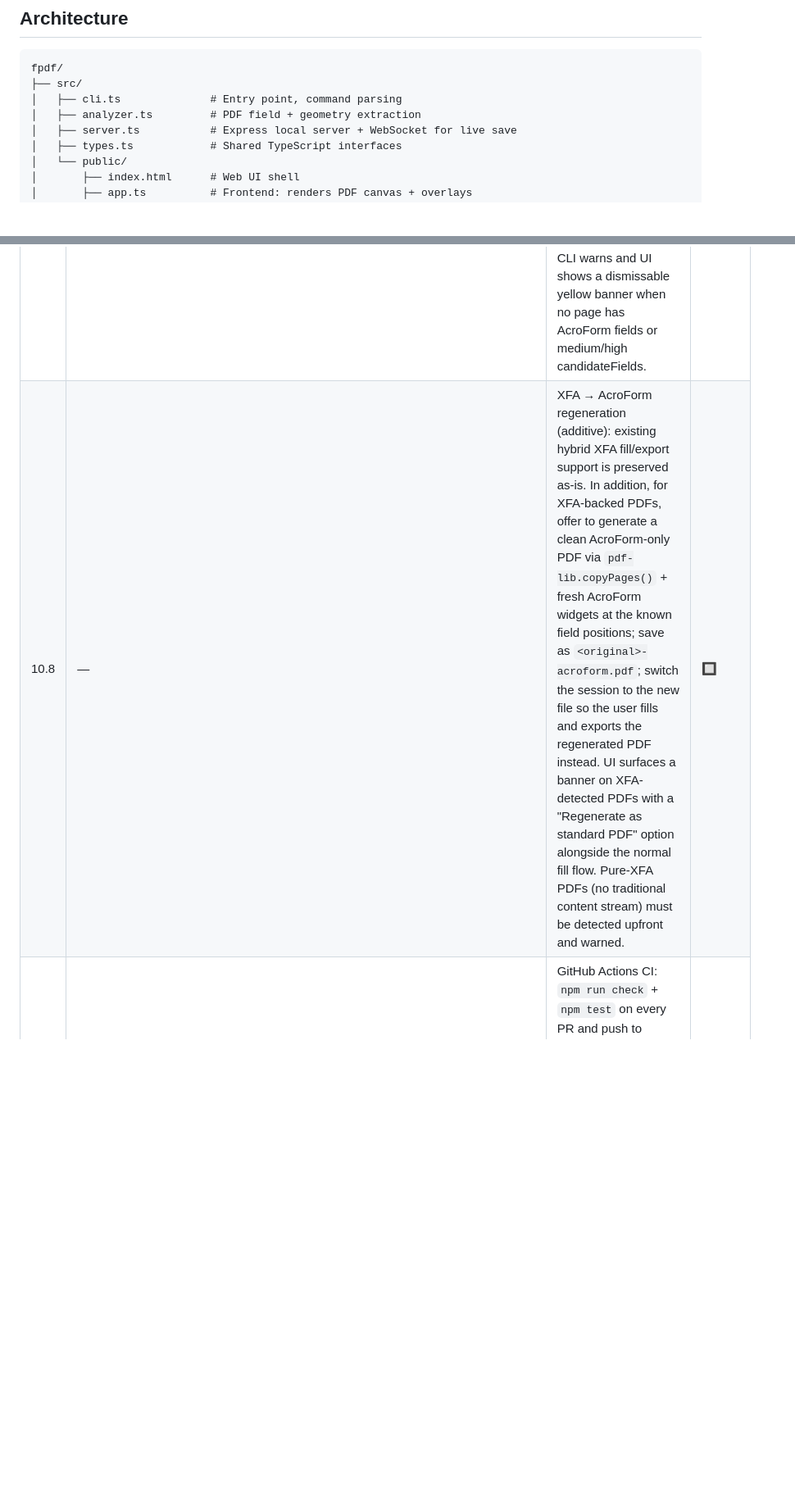
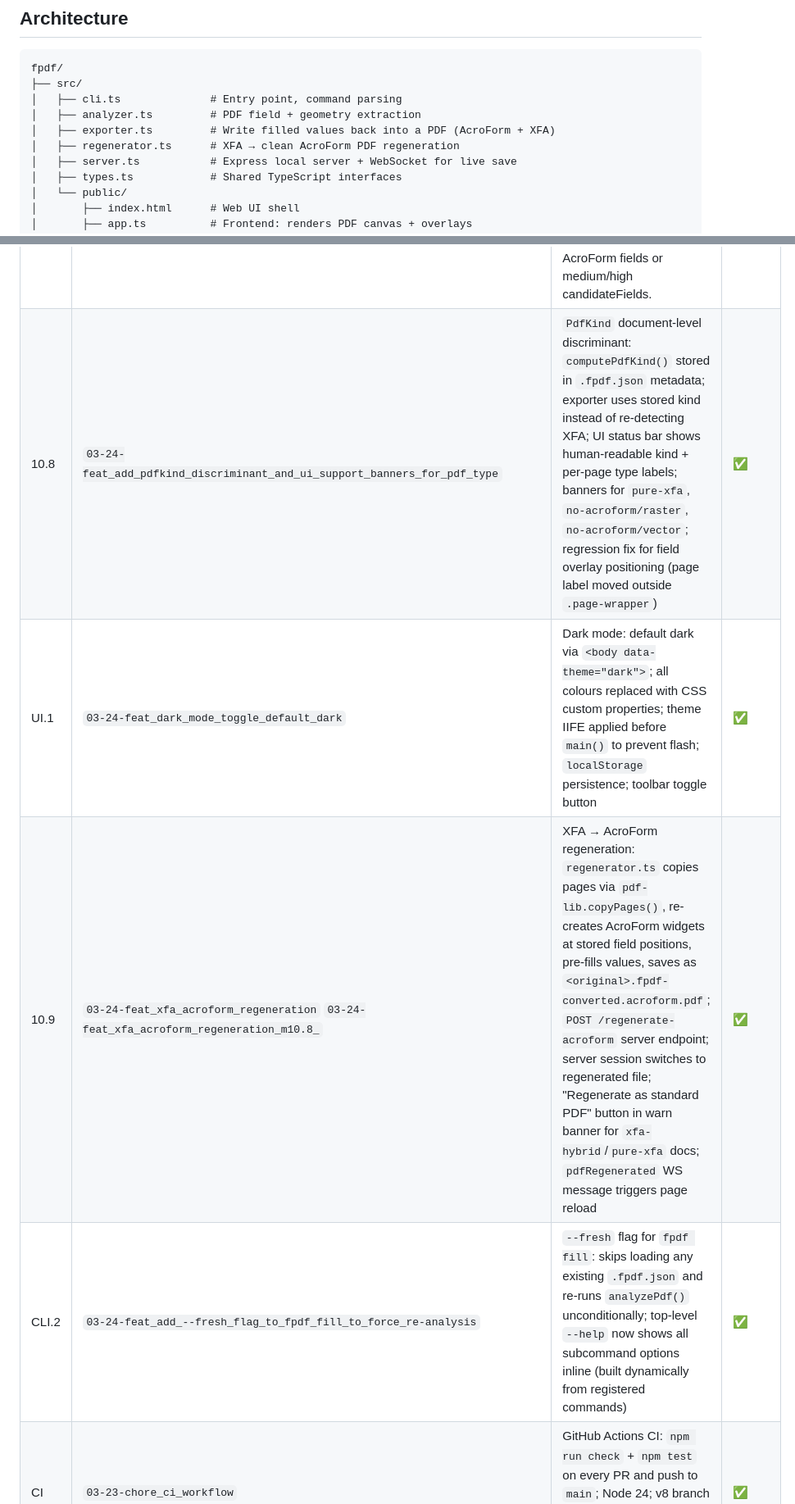
Before and after one commit to the-hcma/fpdf, a Markdown page: PLAN.md, 2 parts joined by grey strips. Shown at 82% size. Rendered like a GitHub page; blank space fills up the shorter version.

```diff
--- a/PLAN.md
+++ b/PLAN.md
@@ -13,6 +13,8 @@ fpdf/
 ├── src/
 │   ├── cli.ts              # Entry point, command parsing
 │   ├── analyzer.ts         # PDF field + geometry extraction
+│   ├── exporter.ts         # Write filled values back into a PDF (AcroForm + XFA)
+│   ├── regenerator.ts      # XFA → clean AcroForm PDF regeneration
 │   ├── server.ts           # Express local server + WebSocket for live save
 │   ├── types.ts            # Shared TypeScript interfaces
 │   └── public/
@@ -326,7 +342,10 @@ Each milestone is implemented as exactly one branch in a Graphite stack (`gt cre
 | 10.5 | `03-23-feat_orphan_widget_fallback` | Walk each page's raw `/Annots` array after `form.getFields()` to recover Widget annotations missed due to a broken `/AcroForm` field tree; extract orphans as regular `PdfField` entries (fully AcroForm-backed, exportable) | ✅ |
 | 10.6 | `03-23-feat_orphan_widget_fallback` | XFA support: detect `/AcroForm/XFA` datasets packet, decode FlateDecode stream, parse flat XML for initial values; on export, patch datasets XML with filled values and re-compress; `PDFHexString` support in `buildFullFieldName` so orphan widget walk works for hybrid XFA+AcroForm PDFs (e.g. Cigna); radio `PDFName` on-value fix | ✅ |
 | 10.7 | `03-23-feat_orphan_widget_fallback` | "No usable fields" handling for print-and-fill forms (e.g. Cigna pharmacy claim form): PDFs where `/Fields[]` is empty, no orphan widgets exist, and all candidate fields are low-confidence (flat lines that are not visible rectangles). Confidence cap: paths with height < `MIN_VISIBLE_HEIGHT` (4pt) are always `low` regardless of label. CLI warns and UI shows a dismissable yellow banner when no page has AcroForm fields or medium/high candidateFields. | ✅ |
-| 10.8 | — | XFA → AcroForm regeneration (additive): existing hybrid XFA fill/export support is preserved as-is. In addition, for XFA-backed PDFs, offer to generate a clean AcroForm-only PDF via `pdf-lib.copyPages()` + fresh AcroForm widgets at the known field positions; save as `<original>-acroform.pdf`; switch the session to the new file so the user fills and exports the regenerated PDF instead. UI surfaces a banner on XFA-detected PDFs with a "Regenerate as standard PDF" option alongside the normal fill flow. Pure-XFA PDFs (no traditional content stream) must be detected upfront and warned. | 🔲 |
+| 10.8 | `03-24-feat_add_pdfkind_discriminant_and_ui_support_banners_for_pdf_type` | `PdfKind` document-level discriminant: `computePdfKind()` stored in `.fpdf.json` metadata; exporter uses stored kind instead of re-detecting XFA; UI status bar shows human-readable kind + per-page type labels; banners for `pure-xfa`, `no-acroform/raster`, `no-acroform/vector`; regression fix for field overlay positioning (page label moved outside `.page-wrapper`) | ✅ |
+| UI.1 | `03-24-feat_dark_mode_toggle_default_dark` | Dark mode: default dark via `<body data-theme="dark">`; all colours replaced with CSS custom properties; theme IIFE applied before `main()` to prevent flash; `localStorage` persistence; toolbar toggle button | ✅ |
+| 10.9 | `03-24-feat_xfa_acroform_regeneration` `03-24-feat_xfa_acroform_regeneration_m10.8_` | XFA → AcroForm regeneration: `regenerator.ts` copies pages via `pdf-lib.copyPages()`, re-creates AcroForm widgets at stored field positions, pre-fills values, saves as `<original>.fpdf-converted.acroform.pdf`; `POST /regenerate-acroform` server endpoint; server session switches to regenerated file; "Regenerate as standard PDF" button in warn banner for `xfa-hybrid`/`pure-xfa` docs; `pdfRegenerated` WS message triggers page reload | ✅ |
+| CLI.2 | `03-24-feat_add_--fresh_flag_to_fpdf_fill_to_force_re-analysis` | `--fresh` flag for `fpdf fill`: skips loading any existing `.fpdf.json` and re-runs `analyzePdf()` unconditionally; top-level `--help` now shows all subcommand options inline (built dynamically from registered commands) | ✅ |
 | CI | `03-23-chore_ci_workflow` | GitHub Actions CI: `npm run check` + `npm test` on every PR and push to `main`; Node 24; v8 branch coverage threshold set to 73% (Node 22/24 measure ~2% lower than Node 25) | ✅ |
 | CI.1 | `03-23-fix_ci_branch_coverage` | Fix CI branch coverage regression: add tests for XFA radio translation, `/filled-pdf` route, WS write-error path, boolean-to-text fallback, transiently-absent JSON file; isolate watcher race condition in test suite | ✅ |
 | 11 | — | UI renders `candidateFields` in a distinct style per confidence level (dashed border, muted background); each widget has a dismiss × button that sets `dismissed: true` and saves; toolbar toggle shows/hides dismissed candidates | 🔲 |
```
Also changed, not shown: other parts of PLAN.md (+23 -9 lines).
